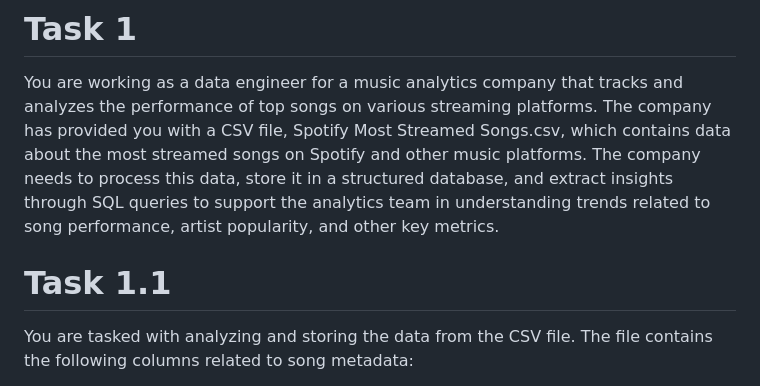
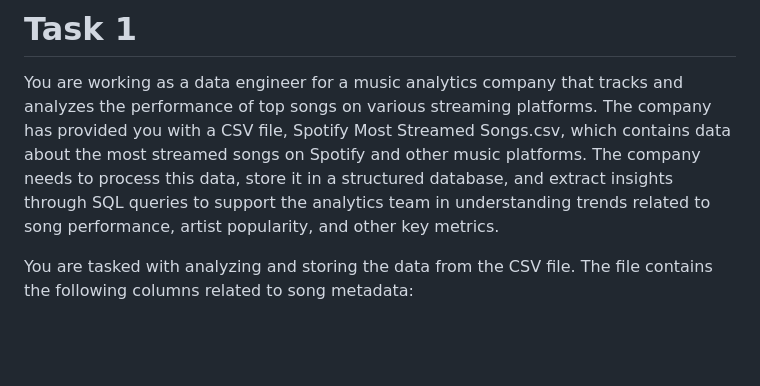
Before and after one commit to bluechristopher/practical_exercises, a Markdown page: Student Created Tasks/[CSV and SQL Database] Spotify Top Most listened Songs.md, the part around one of its changes. Rendered like a GitHub page; blank space fills up the shorter version.

```diff
--- a/Student Created Tasks/[CSV and SQL Database] Spotify Top Most listened Songs.md
+++ b/Student Created Tasks/[CSV and SQL Database] Spotify Top Most listened Songs.md
@@ -1,8 +1,6 @@
 # Task 1
 
 You are working as a data engineer for a music analytics company that tracks and analyzes the performance of top songs on various streaming platforms. The company has provided you with a CSV file, Spotify Most Streamed Songs.csv, which contains data about the most streamed songs on Spotify and other music platforms. The company needs to process this data, store it in a structured database, and extract insights through SQL queries to support the analytics team in understanding trends related to song performance, artist popularity, and other key metrics.
-
-# Task 1.1
 
 You are tasked with analyzing and storing the data from the CSV file. The file contains the following columns related to song metadata:
 
```
Also changed, not shown: other parts of Student Created Tasks/[CSV and SQL Database] Spotify Top Most listened Songs.md (+8 -8 lines).
